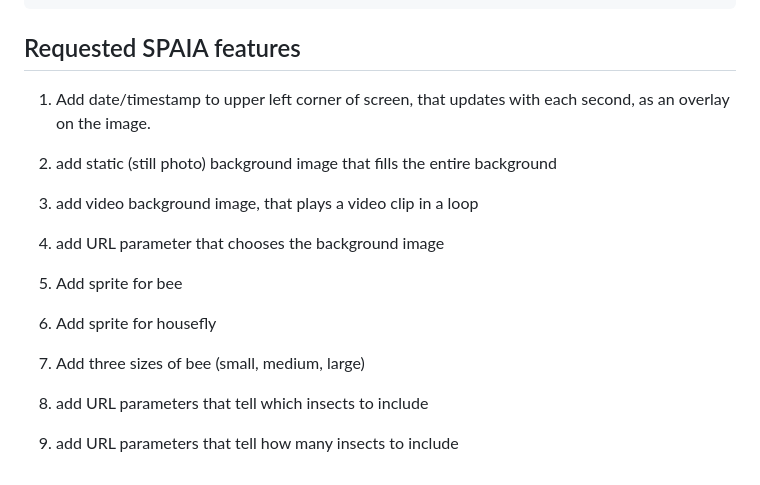
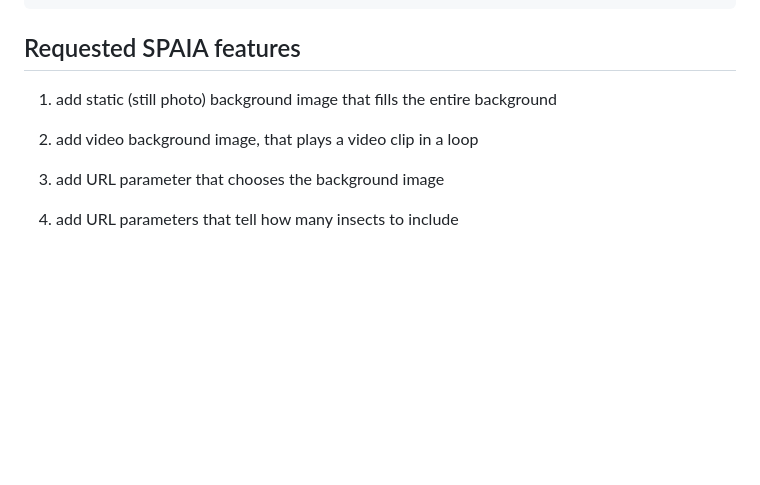
Before and after one commit to thrasher/bugsim, a Markdown page: README.md, the part around the change. Drawn GitHub-style; blank space fills up the shorter version.

Commit message:
updated features

```diff
--- a/README.md
+++ b/README.md
@@ -70,20 +70,10 @@ Create a sprite image of a Apis mellifera bee as a png. The image should consist
 
 ## Requested SPAIA features
 
-1. Add date/timestamp to upper left corner of screen, that updates with each second, as an overlay on the image.
-
 1. add static (still photo) background image that fills the entire background
 
 1. add video background image, that plays a video clip in a loop
 
 1. add URL parameter that chooses the background image
 
-1. Add sprite for bee
-
-1. Add sprite for housefly
-
-1. Add three sizes of bee (small, medium, large)
-
-1. add URL parameters that tell which insects to include
-
 1. add URL parameters that tell how many insects to include
```
